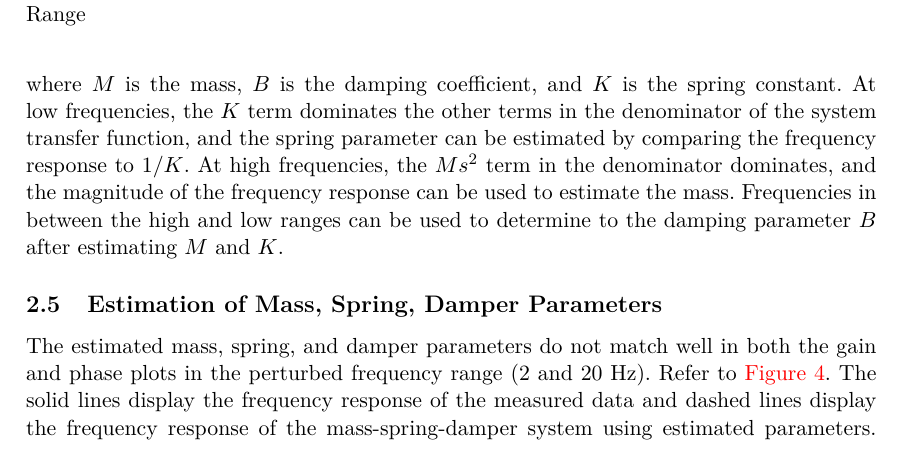
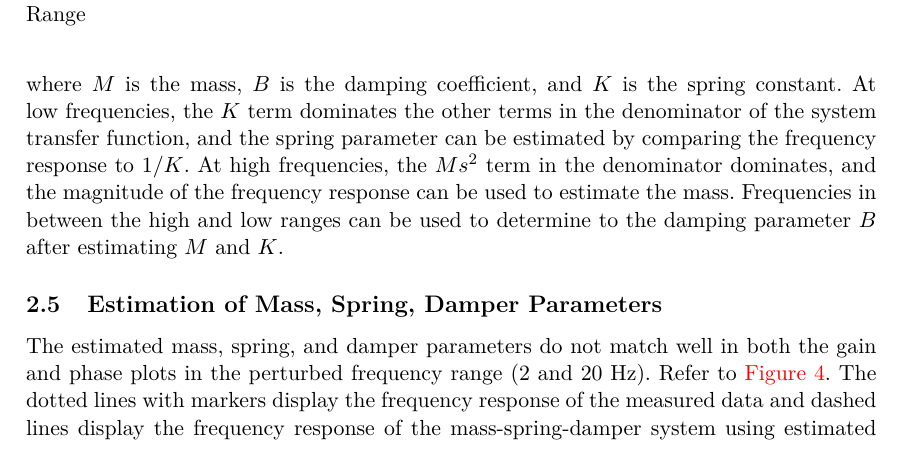
Before and after one commit to oliverlee/sipe, a LaTeX problem sheet (assignments/4/tex/assignment4.tex): part of page 8 of 11, cut so that both start at the same text. Compiled offline with pdfLaTeX.

Commit message:
A4.2 Change linestyles in frequency response plot
Change linestyle of improved estimate to solid and linestyle of measured
data to dotted with markers to improve visibility of estimate
performance.

```diff
--- a/assignments/4/tex/assignment4.tex
+++ b/assignments/4/tex/assignment4.tex
@@ -342,10 +342,10 @@ estimating $M$ and $K$.
 \end{figure}
 The estimated mass, spring, and damper parameters do not match well in both the
 gain and phase plots in the perturbed frequency range ($2$ and $20$ Hz). Refer
-to \autoref{fig:mckfrf}. The solid lines display the frequency response of the
-measured data and dashed lines display the frequency response of the
-mass-spring-damper system using estimated parameters. Segments are shown in
-\autoref{fig:wristdata} by vertical bars and the different segments can be
+to \autoref{fig:mckfrf}. The dotted lines with markers display the frequency
+response of the measured data and dashed lines display the frequency response
+of the mass-spring-damper system using estimated parameters. Segments are shown
+in \autoref{fig:wristdata} by vertical bars and the different segments can be
 identified by the plotted color.
 
 % 2f
```
Also changed, not shown: 1 other file.
